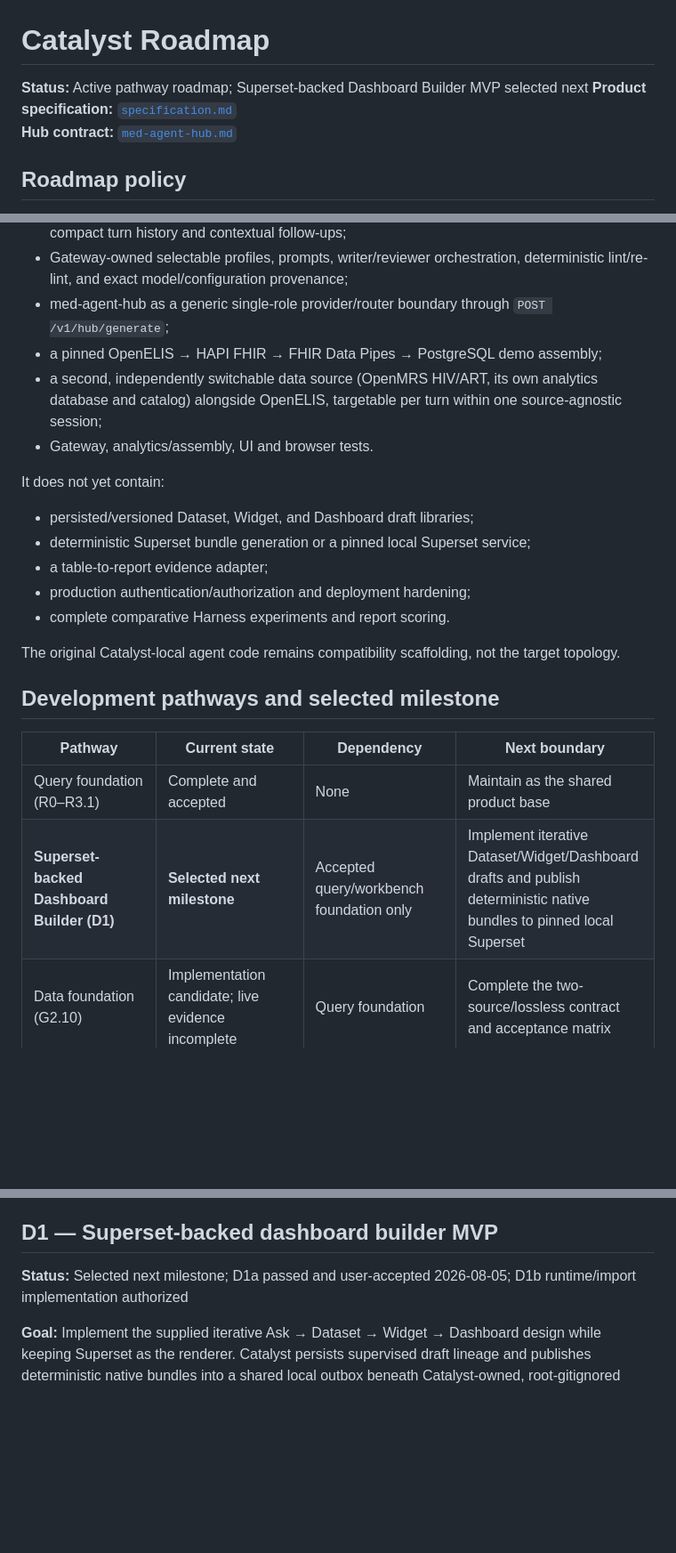
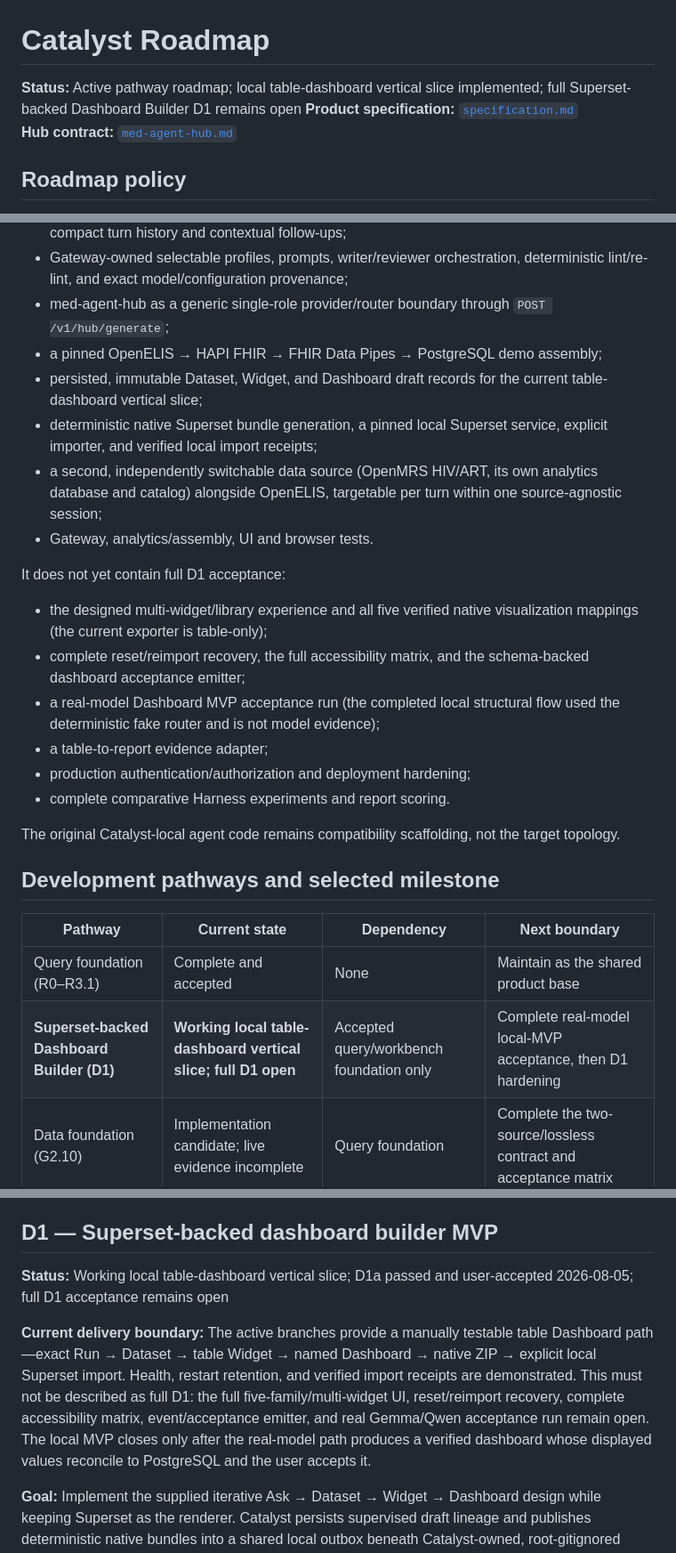
Before and after one commit to DIGI-UW/openelis-catalyst, a Markdown page: docs/roadmap.md, 3 parts joined by grey strips. Shown at 89% size. Rendered like a GitHub page; blank space fills up the shorter version.

Commit message:
docs: clarify dashboard MVP delivery state

```diff
--- a/docs/roadmap.md
+++ b/docs/roadmap.md
@@ -1,6 +1,7 @@
 # Catalyst Roadmap
 
-**Status:** Active pathway roadmap; Superset-backed Dashboard Builder MVP selected next
+**Status:** Active pathway roadmap; local table-dashboard vertical slice
+implemented; full Superset-backed Dashboard Builder D1 remains open
 **Product specification:** [`specification.md`](specification.md)
 **Hub contract:** [`med-agent-hub.md`](med-agent-hub.md)
 
@@ -41,15 +42,23 @@ The repository currently contains:
 - med-agent-hub as a generic single-role provider/router boundary through
   `POST /v1/hub/generate`;
 - a pinned OpenELIS → HAPI FHIR → FHIR Data Pipes → PostgreSQL demo assembly;
+- persisted, immutable Dataset, Widget, and Dashboard draft records for the
+  current table-dashboard vertical slice;
+- deterministic native Superset bundle generation, a pinned local Superset
+  service, explicit importer, and verified local import receipts;
 - a second, independently switchable data source (OpenMRS HIV/ART, its own
   analytics database and catalog) alongside OpenELIS, targetable per turn
   within one source-agnostic session;
 - Gateway, analytics/assembly, UI and browser tests.
 
-It does not yet contain:
+It does not yet contain full D1 acceptance:
 
-- persisted/versioned Dataset, Widget, and Dashboard draft libraries;
-- deterministic Superset bundle generation or a pinned local Superset service;
+- the designed multi-widget/library experience and all five verified native
+  visualization mappings (the current exporter is table-only);
+- complete reset/reimport recovery, the full accessibility matrix, and the
+  schema-backed dashboard acceptance emitter;
+- a real-model Dashboard MVP acceptance run (the completed local structural
+  flow used the deterministic fake router and is not model evidence);
 - a table-to-report evidence adapter;
 - production authentication/authorization and deployment hardening;
 - complete comparative Harness experiments and report scoring.
@@ -62,7 +71,7 @@ the target topology.
 | Pathway | Current state | Dependency | Next boundary |
 | --- | --- | --- | --- |
 | Query foundation (R0–R3.1) | Complete and accepted | None | Maintain as the shared product base |
-| **Superset-backed Dashboard Builder (D1)** | **Selected next milestone** | Accepted query/workbench foundation only | Implement iterative Dataset/Widget/Dashboard drafts and publish deterministic native bundles to pinned local Superset |
+| **Superset-backed Dashboard Builder (D1)** | **Working local table-dashboard vertical slice; full D1 open** | Accepted query/workbench foundation only | Complete real-model local-MVP acceptance, then D1 hardening |
 | Data foundation (G2.10) | Implementation candidate; live evidence incomplete | Query foundation | Complete the two-source/lossless contract and acceptance matrix |
 | Query assistance (W2) | Planned, not selected | Query foundation plus a new user scope gate | Prove bounded AST-unit repairs with explicit acceptance |
 | Evaluation (W3/CVR) | Notebook runner/report parity implemented; broader export/experiments remain | Query foundation; individual experiments may add their own gates | Finish PR #43 release acceptance separately, then expand session export/comparisons as chosen |
@@ -307,8 +316,18 @@ evidence rather than reproducibility claims.
 
 ## D1 — Superset-backed dashboard builder MVP
 
-**Status:** Selected next milestone; D1a passed and user-accepted 2026-08-05;
-D1b runtime/import implementation authorized
+**Status:** Working local table-dashboard vertical slice; D1a passed and
+user-accepted 2026-08-05; full D1 acceptance remains open
+
+**Current delivery boundary:** The active branches provide a manually testable
+table Dashboard path—exact Run → Dataset → table Widget → named Dashboard →
+native ZIP → explicit local Superset import. Health, restart retention, and
+verified import receipts are demonstrated. This must not be described as full
+D1: the full five-family/multi-widget UI, reset/reimport recovery, complete
+accessibility matrix, event/acceptance emitter, and real Gemma/Qwen acceptance
+run remain open. The local MVP closes only after the real-model path produces a
+verified dashboard whose displayed values reconcile to PostgreSQL and the user
+accepts it.
 
 **Goal:** Implement the supplied iterative Ask → Dataset → Widget → Dashboard
 design while keeping Superset as the renderer. Catalyst persists supervised
```
Also changed, not shown: docs/specification.md (+10 -1 lines).
